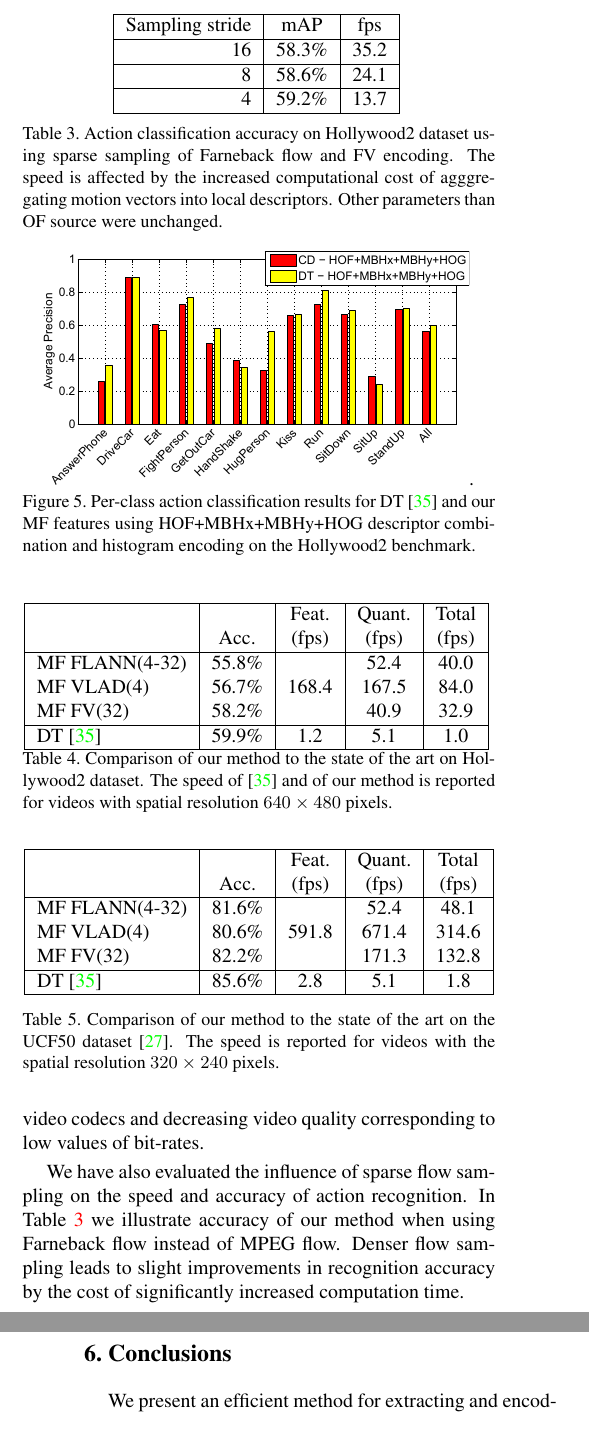
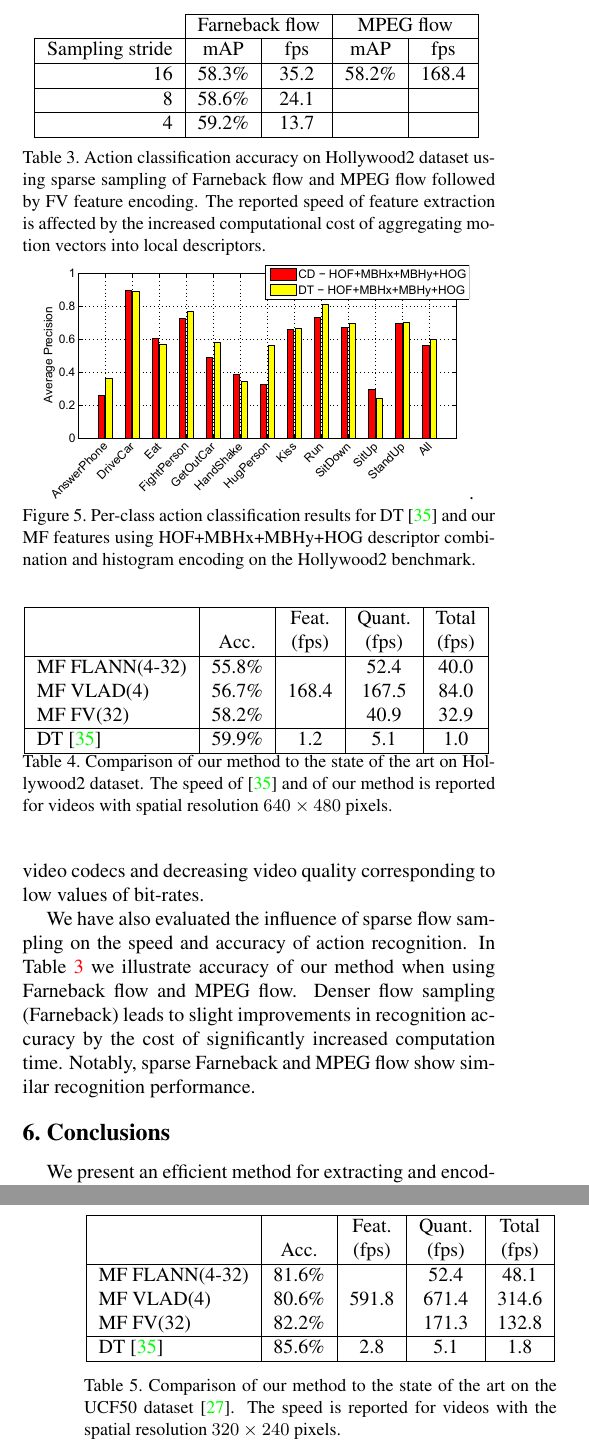
Before and after one commit to lxc-xx/cvpr2014, a LaTeX paper (paper/cvpr14.tex): two parts of the columns of pages 7 and 8 of 9, joined at a grey line, cut at the place of the change. Compiled offline with pdfLaTeX.

Commit message:
Updated Table 3

```diff
--- a/paper/cvpr14.tex
+++ b/paper/cvpr14.tex
@@ -560,26 +560,46 @@ In Table~\ref{tab:hmdb_comparison} we compare our results on the HMDB dataset to
 Recently, the method in \cite{Wang12} has been further improved using motion stabilization~\cite{Jain13,Wang13} and feature extraction from person tracks~\cite{Wang13}. These extensions are complementary to our work and can be used to improve results of our method.
 %The authors also use Fisher vectors but without space-time binning. The accuracy is significantly higher than in \cite{Wang12} ($64.3\%$ on Hollywood2, $57.2\%$ on HMDB51 and $91.2\%$ for UCF50), but the speed is roughly the same. We consider the lower sparsity of optical flow and low number of descriptors per frame to be the main source of decreased accuracy of our method (see Table~\ref{tab:HWD2traj} (V0) compared to Table~\ref{tab:HWD2}). However, in need of very efficient action recognition the trade-off may be worth it. We consider the extensions of~\cite{Wang13} may be implemented in our method as well, but the efficiency will need to be studied.
 
+%\begin{table}
+%\begin{center}
+%\vspace{-.1cm}
+%\begin{tabular}{|r|c|c|}
+%\hline
+%Sampling stride & mAP & fps \\\hline
+%16  	& 58.3\% & 35.2	\\\hline
+%8	& 58.6\% & 24.1	\\\hline
+%4     	& 59.2\% & 13.7	\\\hline
+%\end{tabular}
+%\mbox{}\vspace{.2cm}\\
+%\caption{Action classification accuracy on Hollywood2 dataset using sparse sampling of Farneback flow and FV encoding. The reported speed of feature extraction is affected by the increased computational cost of aggregating motion vectors into local descriptors. Other parameters than OF source were unchanged.\vspace{-.6cm}}
+%\label{tab:flow_resample}
+%\end{center}
+%\end{table}
+
+
 \begin{table}
 \begin{center}
 \vspace{-.1cm}
-\begin{tabular}{|r|c|c|}
-\hline
-Sampling stride & mAP & fps \\\hline
-16  	& 58.3\% & 35.2	\\\hline
-8	& 58.6\% & 24.1	\\\hline
-4     	& 59.2\% & 13.7	\\\hline
+\begin{tabular}{r|c|c|c|c|}
+\cline{2-5}
+& \multicolumn{2}{c|}{Farneback flow} & \multicolumn{2}{c|}{MPEG flow} \\\hline
+\multicolumn{1}{|r|}{Sampling stride} & mAP & fps & mAP & fps \\\hline
+\multicolumn{1}{|r|}{16}  	& 58.3\% & 35.2	& 58.2\% & 168.4\\\hline
+\multicolumn{1}{|r|}{8}   	& 58.6\% & 24.1 & &	\\\hline
+\multicolumn{1}{|r|}{4}     	& 59.2\% & 13.7	& &     \\\hline
 \end{tabular}
 \mbox{}\vspace{.2cm}\\
-\caption{Action classification accuracy on Hollywood2 dataset using sparse sampling of Farneback flow and FV encoding. The speed is affected by the increased computational cost of agggregating motion vectors into local descriptors. Other parameters than OF source were unchanged.\vspace{-.6cm}}
+\caption{Action classification accuracy on Hollywood2 dataset using sparse sampling of Farneback flow and MPEG flow followed by FV feature encoding. The reported speed of feature extraction is affected by the increased computational cost of aggregating motion vectors into local descriptors. \vspace{-.6cm}}
 \label{tab:flow_resample}
 \end{center}
 \end{table}
 
+
+
 \subsection{Parameter sensitivity}
 MPEG flow might be influenced by the types and parameters of video codecs. To investigate this aspect, we evaluate the performance of action recognition for two common video codecs (x264 and xvid) under varying video compression bit-rates. Results in Table~\ref{tab:HWD2} (Right) indicate the stable performance of action recognition for different types of video codecs and decreasing video quality corresponding to low values of bit-rates.
 
-We have also evaluated the influence of sparse flow sampling on the speed and accuracy of action recognition. In Table~\ref{tab:flow_resample} we illustrate accuracy of our method when using Farneback flow instead of MPEG flow. Denser flow sampling leads to slight improvements in recognition accuracy by the cost of significantly increased computation time.
+We have also evaluated the influence of sparse flow sampling on the speed and accuracy of action recognition. In Table~\ref{tab:flow_resample} we illustrate accuracy of our method when using Farneback flow and MPEG flow. Denser flow sampling (Farneback) leads to slight improvements in recognition accuracy by the cost of significantly increased computation time. Notably, sparse Farneback and MPEG flow show similar recognition performance.
 
 \begin{figure}
 \begin{center}
```
Also changed, not shown: paper/cvpr14.bib (+2 -2 lines), paper/shortstrings.bib (+2 -1 lines).
